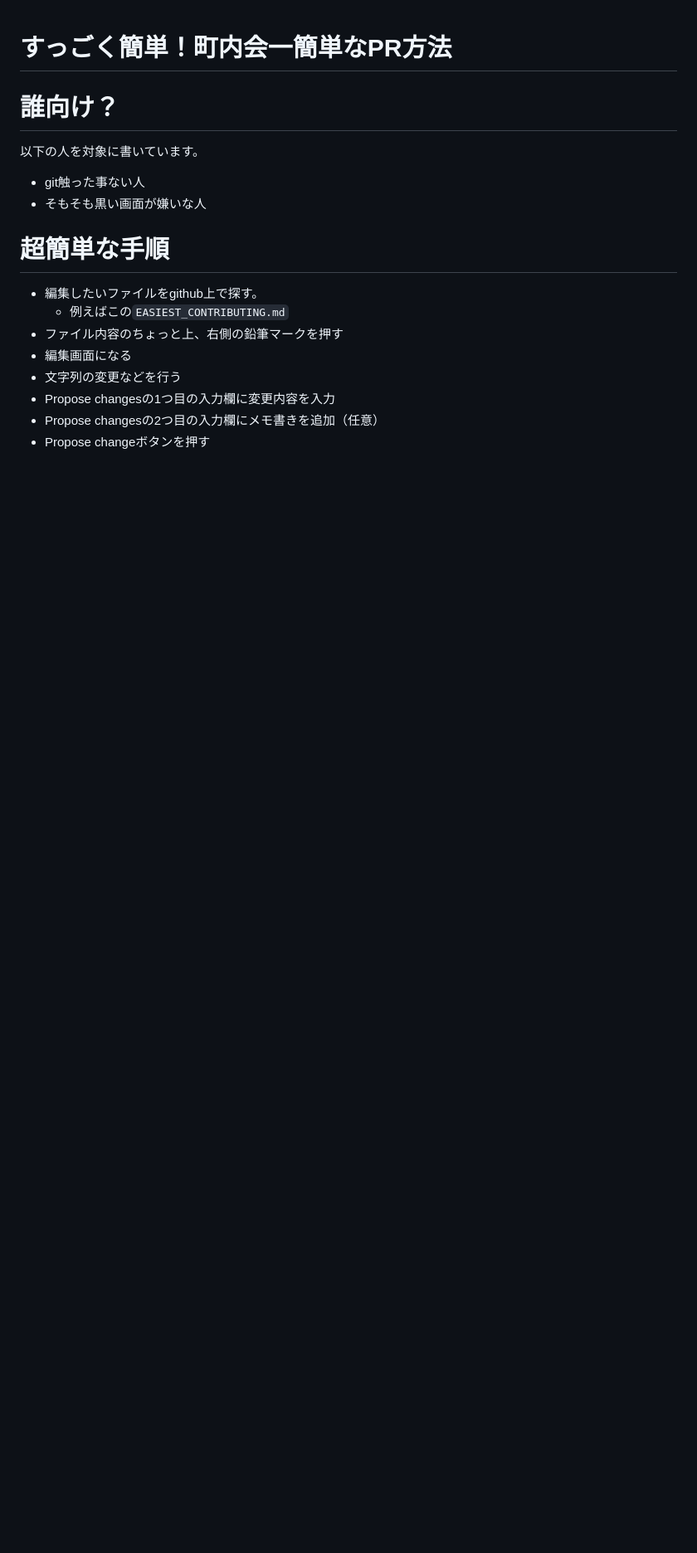
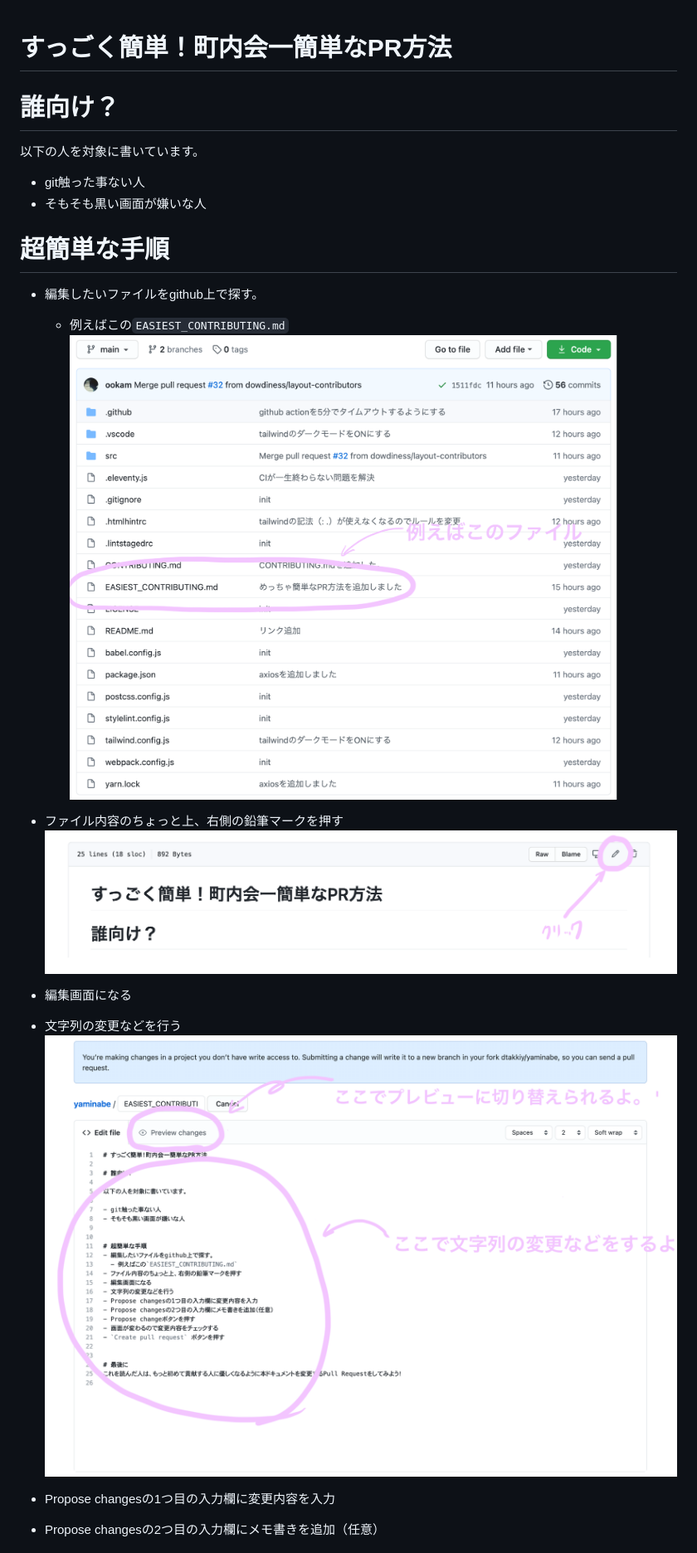
Before and after one commit to ookam/yaminabe, a Markdown page: EASIEST_CONTRIBUTING.md, the part around the change printed below. Shown: that part at 83% size. Rendered like a GitHub page; pictures changed too: documents/images/figure_contributing_edit.png (added), documents/images/figure_contributing_filelist.png (added), documents/images/figure_contributing_penmark.png (added); blank space fills up the shorter version.

Commit message:
doc: EASIEST_CONTRIBUTING.mdの説明に画像を追加。

```diff
--- a/EASIEST_CONTRIBUTING.md
+++ b/EASIEST_CONTRIBUTING.md
@@ -9,11 +9,15 @@
 
 
 # 超簡単な手順
+
 - 編集したいファイルをgithub上で探す。
   - 例えばこの`EASIEST_CONTRIBUTING.md`
+    ![figure_filelist](./documents/images/figure_contributing_filelist.png)
 - ファイル内容のちょっと上、右側の鉛筆マークを押す
+  ![figure_penmark](./documents/images/figure_contributing_penmark.png)
 - 編集画面になる
 - 文字列の変更などを行う
+  ![figure_edit](./documents/images/figure_contributing_edit.png)
 - Propose changesの1つ目の入力欄に変更内容を入力
 - Propose changesの2つ目の入力欄にメモ書きを追加（任意）
 - Propose changeボタンを押す
```
Also changed, not shown: other parts of EASIEST_CONTRIBUTING.md (+3 -0 lines), documents/images/figure_contributing_input_propuse.png (added), documents/images/figure_contributing_pullrequest.png (added).
